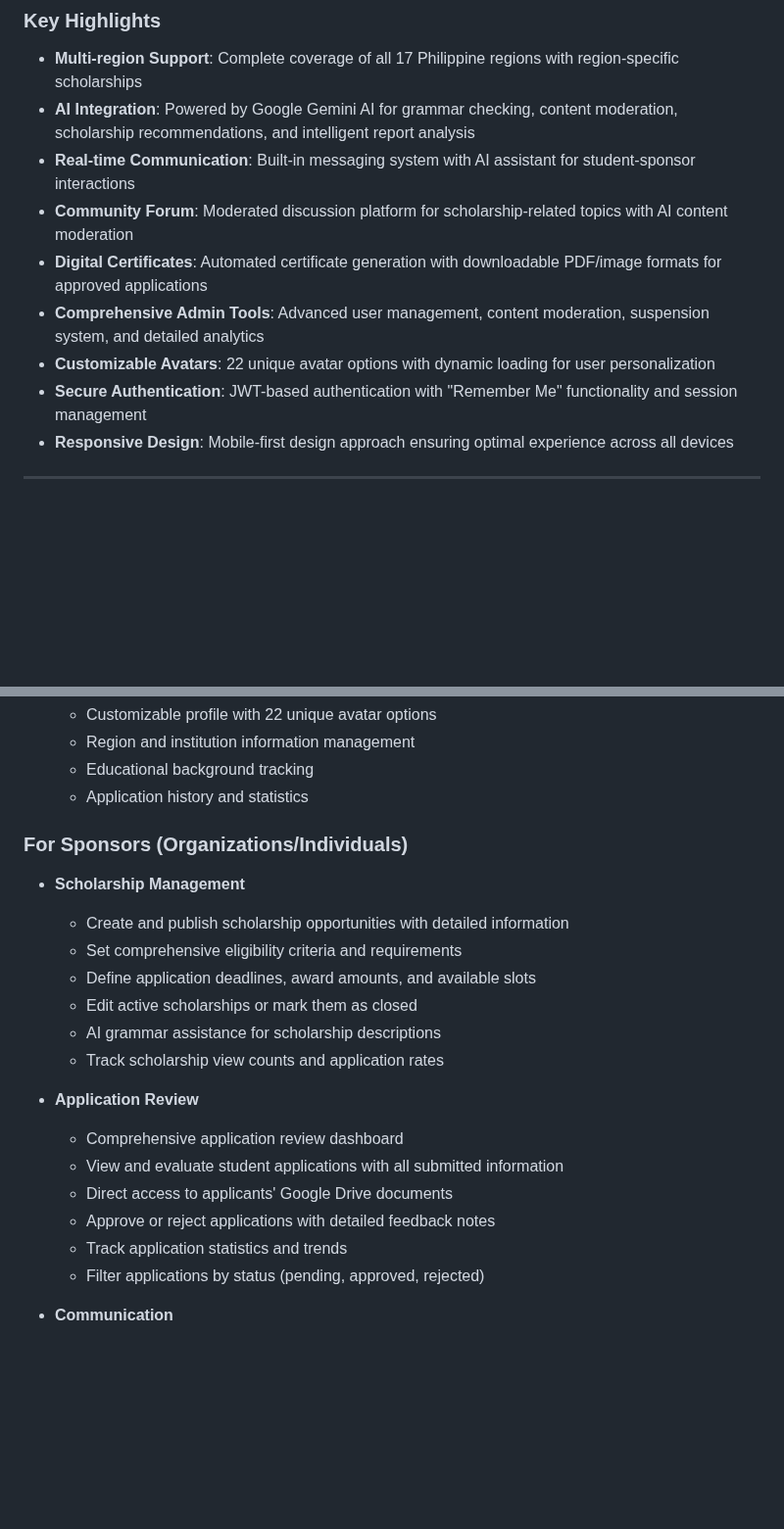
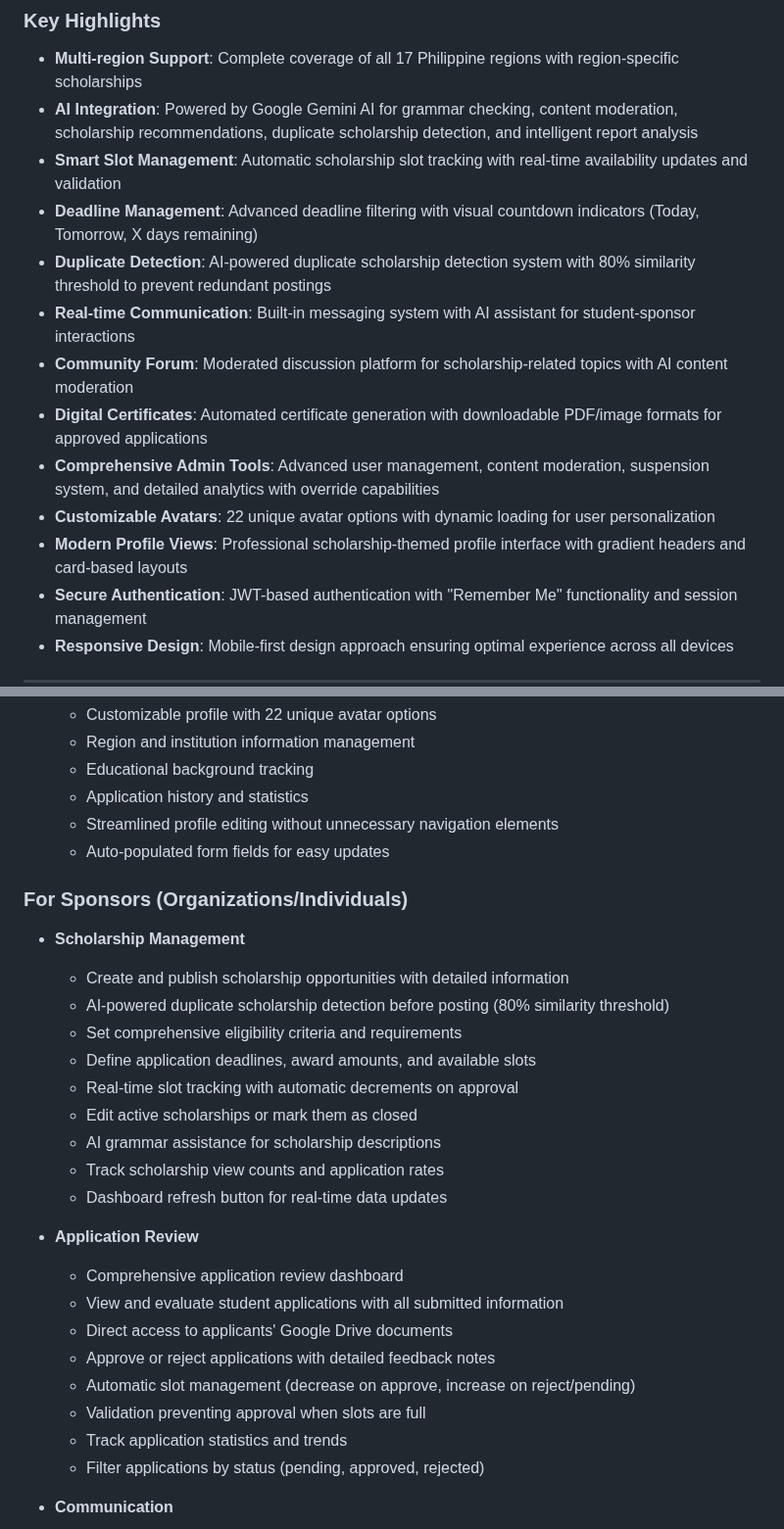
Before and after one commit to KING-JAXXTY/Soft_End-Project, a Markdown page: README.md, 2 parts joined by grey strips. Shown at 98% size. Rendered like a GitHub page; blank space fills up the shorter version.

```diff
--- a/README.md
+++ b/README.md
@@ -29,12 +29,16 @@ TulongAral+ is an enterprise-grade scholarship management platform that streamli
 
 ### Key Highlights
 - **Multi-region Support**: Complete coverage of all 17 Philippine regions with region-specific scholarships
-- **AI Integration**: Powered by Google Gemini AI for grammar checking, content moderation, scholarship recommendations, and intelligent report analysis
+- **AI Integration**: Powered by Google Gemini AI for grammar checking, content moderation, scholarship recommendations, duplicate scholarship detection, and intelligent report analysis
+- **Smart Slot Management**: Automatic scholarship slot tracking with real-time availability updates and validation
+- **Deadline Management**: Advanced deadline filtering with visual countdown indicators (Today, Tomorrow, X days remaining)
+- **Duplicate Detection**: AI-powered duplicate scholarship detection system with 80% similarity threshold to prevent redundant postings
 - **Real-time Communication**: Built-in messaging system with AI assistant for student-sponsor interactions
 - **Community Forum**: Moderated discussion platform for scholarship-related topics with AI content moderation
 - **Digital Certificates**: Automated certificate generation with downloadable PDF/image formats for approved applications
-- **Comprehensive Admin Tools**: Advanced user management, content moderation, suspension system, and detailed analytics
+- **Comprehensive Admin Tools**: Advanced user management, content moderation, suspension system, and detailed analytics with override capabilities
 - **Customizable Avatars**: 22 unique avatar options with dynamic loading for user personalization
+- **Modern Profile Views**: Professional scholarship-themed profile interface with gradient headers and card-based layouts
 - **Secure Authentication**: JWT-based authentication with "Remember Me" functionality and session management
 - **Responsive Design**: Mobile-first design approach ensuring optimal experience across all devices
 
@@ -76,21 +85,28 @@ TulongAral+ is an enterprise-grade scholarship management platform that streamli
   - Region and institution information management
   - Educational background tracking
   - Application history and statistics
+  - Streamlined profile editing without unnecessary navigation elements
+  - Auto-populated form fields for easy updates
 
 ### For Sponsors (Organizations/Individuals)
 - **Scholarship Management**
   - Create and publish scholarship opportunities with detailed information
+  - AI-powered duplicate scholarship detection before posting (80% similarity threshold)
   - Set comprehensive eligibility criteria and requirements
   - Define application deadlines, award amounts, and available slots
+  - Real-time slot tracking with automatic decrements on approval
   - Edit active scholarships or mark them as closed
   - AI grammar assistance for scholarship descriptions
   - Track scholarship view counts and application rates
+  - Dashboard refresh button for real-time data updates
 
 - **Application Review**
   - Comprehensive application review dashboard
   - View and evaluate student applications with all submitted information
   - Direct access to applicants' Google Drive documents
   - Approve or reject applications with detailed feedback notes
+  - Automatic slot management (decrease on approve, increase on reject/pending)
+  - Validation preventing approval when slots are full
   - Track application statistics and trends
   - Filter applications by status (pending, approved, rejected)
 
```
Also changed, not shown: other parts of README.md (+54 -1 lines).
